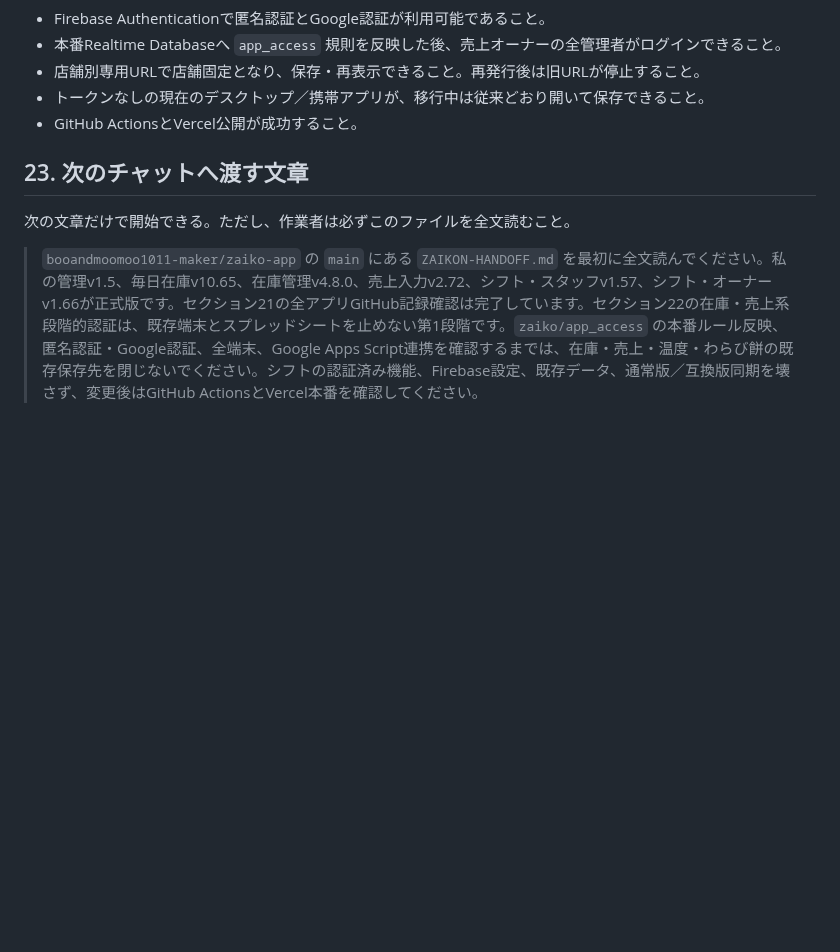
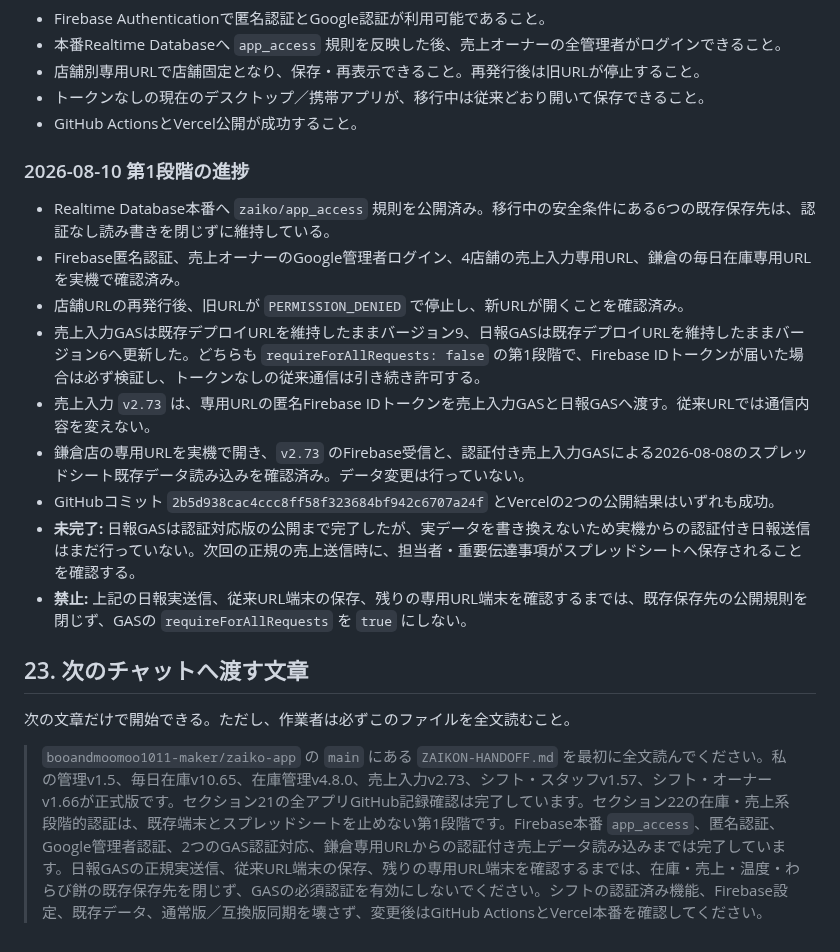
Before and after one commit to booandmoomoo1011-maker/zaiko-app, a Markdown page: ZAIKON-HANDOFF.md, the part around the change. Drawn GitHub-style; blank space fills up the shorter version.

Commit message:
段階的認証の実機確認結果を記録

```diff
--- a/ZAIKON-HANDOFF.md
+++ b/ZAIKON-HANDOFF.md
@@ -543,8 +543,20 @@
 - トークンなしの現在のデスクトップ／携帯アプリが、移行中は従来どおり開いて保存できること。
 - GitHub ActionsとVercel公開が成功すること。
 
+### 2026-08-10 第1段階の進捗
+
+- Realtime Database本番へ `zaiko/app_access` 規則を公開済み。移行中の安全条件にある6つの既存保存先は、認証なし読み書きを閉じずに維持している。
+- Firebase匿名認証、売上オーナーのGoogle管理者ログイン、4店舗の売上入力専用URL、鎌倉の毎日在庫専用URLを実機で確認済み。
+- 店舗URLの再発行後、旧URLが `PERMISSION_DENIED` で停止し、新URLが開くことを確認済み。
+- 売上入力GASは既存デプロイURLを維持したままバージョン9、日報GASは既存デプロイURLを維持したままバージョン6へ更新した。どちらも `requireForAllRequests: false` の第1段階で、Firebase IDトークンが届いた場合は必ず検証し、トークンなしの従来通信は引き続き許可する。
+- 売上入力 `v2.73` は、専用URLの匿名Firebase IDトークンを売上入力GASと日報GASへ渡す。従来URLでは通信内容を変えない。
+- 鎌倉店の専用URLを実機で開き、`v2.73` のFirebase受信と、認証付き売上入力GASによる2026-08-08のスプレッドシート既存データ読み込みを確認済み。データ変更は行っていない。
+- GitHubコミット `2b5d938cac4ccc8ff58f323684bf942c6707a24f` とVercelの2つの公開結果はいずれも成功。
+- **未完了:** 日報GASは認証対応版の公開まで完了したが、実データを書き換えないため実機からの認証付き日報送信はまだ行っていない。次回の正規の売上送信時に、担当者・重要伝達事項がスプレッドシートへ保存されることを確認する。
+- **禁止:** 上記の日報実送信、従来URL端末の保存、残りの専用URL端末を確認するまでは、既存保存先の公開規則を閉じず、GASの `requireForAllRequests` を `true` にしない。
+
 ## 23. 次のチャットへ渡す文章
 
 次の文章だけで開始できる。ただし、作業者は必ずこのファイルを全文読むこと。
 
-> `booandmoomoo1011-maker/zaiko-app` の `main` にある `ZAIKON-HANDOFF.md` を最初に全文読んでください。私の管理v1.5、毎日在庫v10.65、在庫管理v4.8.0、売上入力v2.72、シフト・スタッフv1.57、シフト・オーナーv1.66が正式版です。セクション21の全アプリGitHub記録確認は完了しています。セクション22の在庫・売上系段階的認証は、既存端末とスプレッドシートを止めない第1段階です。`zaiko/app_access` の本番ルール反映、匿名認証・Google認証、全端末、Google Apps Script連携を確認するまでは、在庫・売上・温度・わらび餅の既存保存先を閉じないでください。シフトの認証済み機能、Firebase設定、既存データ、通常版／互換版同期を壊さず、変更後はGitHub ActionsとVercel本番を確認してください。
+> `booandmoomoo1011-maker/zaiko-app` の `main` にある `ZAIKON-HANDOFF.md` を最初に全文読んでください。私の管理v1.5、毎日在庫v10.65、在庫管理v4.8.0、売上入力v2.73、シフト・スタッフv1.57、シフト・オーナーv1.66が正式版です。セクション21の全アプリGitHub記録確認は完了しています。セクション22の在庫・売上系段階的認証は、既存端末とスプレッドシートを止めない第1段階です。Firebase本番 `app_access`、匿名認証、Google管理者認証、2つのGAS認証対応、鎌倉専用URLからの認証付き売上データ読み込みまでは完了しています。日報GASの正規実送信、従来URL端末の保存、残りの専用URL端末を確認するまでは、在庫・売上・温度・わらび餅の既存保存先を閉じず、GASの必須認証を有効にしないでください。シフトの認証済み機能、Firebase設定、既存データ、通常版／互換版同期を壊さず、変更後はGitHub ActionsとVercel本番を確認してください。
```
